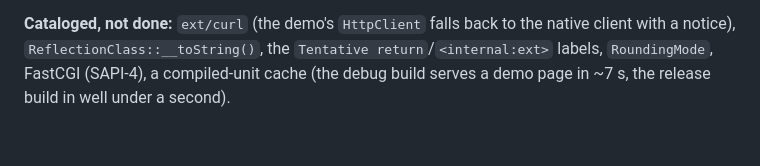
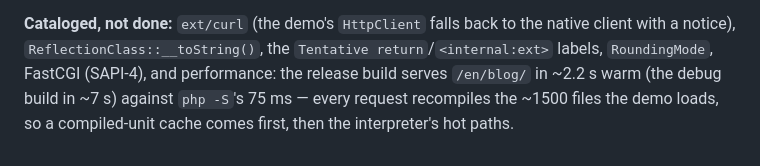
Before and after one commit to drietsch/rphp, a Markdown page: crates/rphp-stdlib/COVERAGE.md, the part around the change. Rendered like a GitHub page.

Commit message:
docs: measured demo page times for the release build
Co-Authored-By: Claude Opus 5 (1M context) <noreply@anthropic.com>
Claude-Session: https://claude.ai/code/session_01AyZruxD5kvnJay9CLTG8dC

```diff
--- a/crates/rphp-stdlib/COVERAGE.md
+++ b/crates/rphp-stdlib/COVERAGE.md
@@ -864,5 +864,7 @@ JSON-escaped port, the `Install the curl extension` log row php's own
 **Cataloged, not done:** `ext/curl` (the demo's `HttpClient` falls back to
 the native client with a notice), `ReflectionClass::__toString()`, the
 `Tentative return`/`<internal:ext>` labels, `RoundingMode`, FastCGI
-(SAPI-4), a compiled-unit cache (the debug build serves a demo page in
-~7 s, the release build in well under a second).
+(SAPI-4), and performance: the release build serves `/en/blog/` in ~2.2 s
+warm (the debug build in ~7 s) against `php -S`'s 75 ms — every request
+recompiles the ~1500 files the demo loads, so a compiled-unit cache comes
+first, then the interpreter's hot paths.
```
